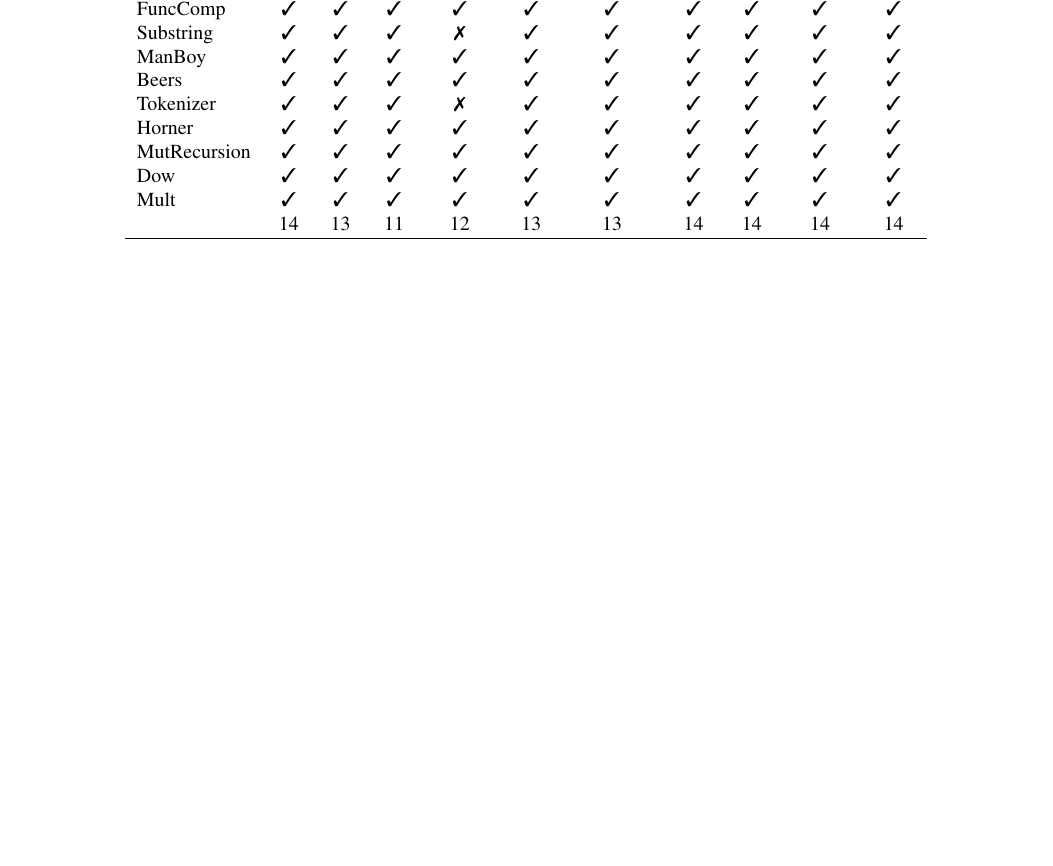
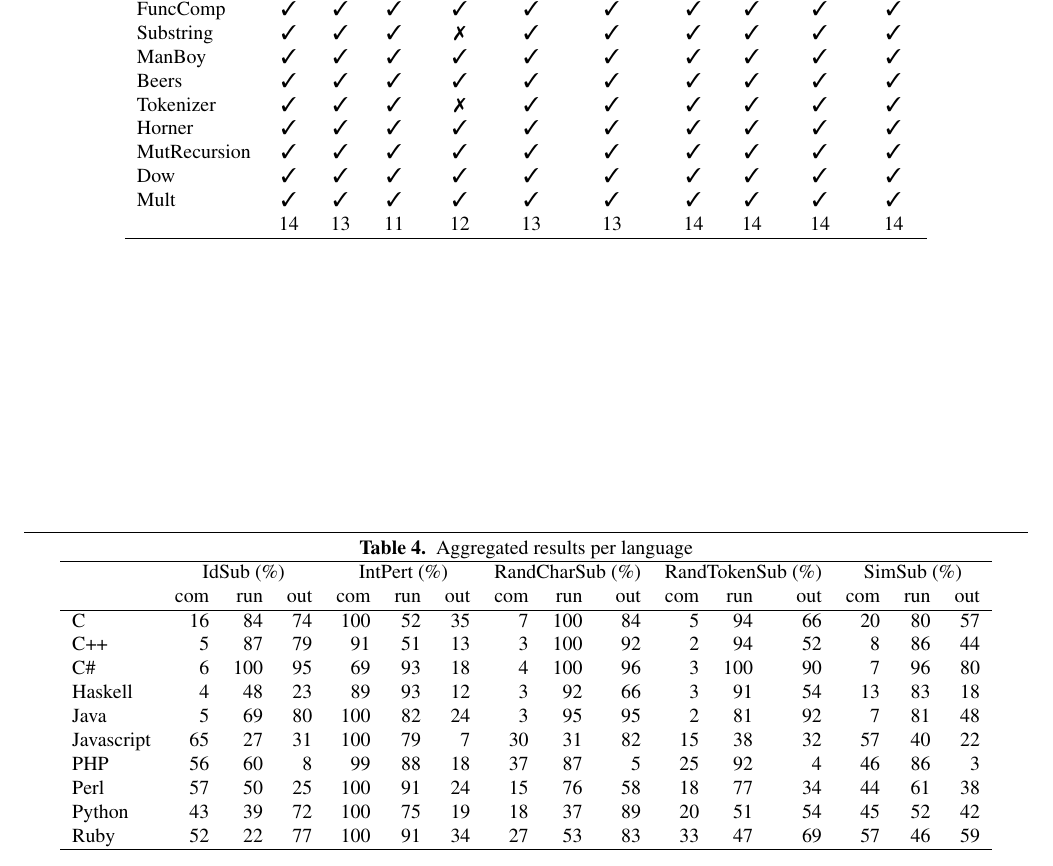
Before and after one commit to bkarak/fuzzer-fat-fingers, a LaTeX paper (pub/fuzzer.tex): part of page 3 of 3, cut so that both start at the same text, the shorter picture padded with empty space. Compiled offline with pdfLaTeX; a missing font is replaced by an installed copy or a similar font.

Commit message:
updated tables

```diff
--- a/pub/fuzzer.tex
+++ b/pub/fuzzer.tex
@@ -155,26 +161,49 @@ We measure:
  \hline
  & C & C++ & C\# & Haskell & Java & Javascript & PHP & Perl & Python & Ruby\\
 \hline
-AccumFactory & \ding{51}  & \ding{51}  & \ding{51}  & \ding{51}  & \ding{51}  & \ding{51}  & \ding{51}  & \ding{51}  & \ding{51}  & \ding{51} \\
-Hello & \ding{51}  & \ding{51}  & \ding{51}  & \ding{51}  & \ding{51}  & \ding{51}  & \ding{51}  & \ding{51}  & \ding{51}  & \ding{51} \\
-FlatList & \ding{51}  & \ding{55}  & \ding{55}  & \ding{51}  & \ding{55}  & \ding{51}  & \ding{51}  & \ding{51}  & \ding{51}  & \ding{51} \\
-Power & \ding{51}  & \ding{51}  & \ding{55}  & \ding{51}  & \ding{51}  & \ding{51}  & \ding{51}  & \ding{51}  & \ding{51}  & \ding{51} \\
-ZigZag & \ding{51}  & \ding{51}  & \ding{55}  & \ding{51}  & \ding{51}  & \ding{55}  & \ding{51}  & \ding{51}  & \ding{51}  & \ding{51} \\
-FuncComp & \ding{51}  & \ding{51}  & \ding{51}  & \ding{51}  & \ding{51}  & \ding{51}  & \ding{51}  & \ding{51}  & \ding{51}  & \ding{51} \\
-Substring & \ding{51}  & \ding{51}  & \ding{51}  & \ding{55}  & \ding{51}  & \ding{51}  & \ding{51}  & \ding{51}  & \ding{51}  & \ding{51} \\
-ManBoy & \ding{51}  & \ding{51}  & \ding{51}  & \ding{51}  & \ding{51}  & \ding{51}  & \ding{51}  & \ding{51}  & \ding{51}  & \ding{51} \\
-Beers & \ding{51}  & \ding{51}  & \ding{51}  & \ding{51}  & \ding{51}  & \ding{51}  & \ding{51}  & \ding{51}  & \ding{51}  & \ding{51} \\
-Tokenizer & \ding{51}  & \ding{51}  & \ding{51}  & \ding{55}  & \ding{51}  & \ding{51}  & \ding{51}  & \ding{51}  & \ding{51}  & \ding{51} \\
-Horner & \ding{51}  & \ding{51}  & \ding{51}  & \ding{51}  & \ding{51}  & \ding{51}  & \ding{51}  & \ding{51}  & \ding{51}  & \ding{51} \\
-MutRecursion & \ding{51}  & \ding{51}  & \ding{51}  & \ding{51}  & \ding{51}  & \ding{51}  & \ding{51}  & \ding{51}  & \ding{51}  & \ding{51} \\
-Dow & \ding{51}  & \ding{51}  & \ding{51}  & \ding{51}  & \ding{51}  & \ding{51}  & \ding{51}  & \ding{51}  & \ding{51}  & \ding{51} \\
-Mult & \ding{51}  & \ding{51}  & \ding{51}  & \ding{51}  & \ding{51}  & \ding{51}  & \ding{51}  & \ding{51}  & \ding{51}  & \ding{51} \\
- & 14  & 13  & 11  & 12  & 13  & 13  & 14  & 14  & 14  & 14 \\
+AccumFactory & \ding{51} & \ding{51} & \ding{51} & \ding{51} & \ding{51} & \ding{51} & \ding{51} & \ding{51} & \ding{51} & \ding{51} \\
+Hello & \ding{51} & \ding{51} & \ding{51} & \ding{51} & \ding{51} & \ding{51} & \ding{51} & \ding{51} & \ding{51} & \ding{51} \\
+FlatList & \ding{51} & \ding{55} & \ding{55} & \ding{51} & \ding{55} & \ding{51} & \ding{51} & \ding{51} & \ding{51} & \ding{51} \\
+Power & \ding{51} & \ding{51} & \ding{55} & \ding{51} & \ding{51} & \ding{51} & \ding{51} & \ding{51} & \ding{51} & \ding{51} \\
+ZigZag & \ding{51} & \ding{51} & \ding{55} & \ding{51} & \ding{51} & \ding{55} & \ding{51} & \ding{51} & \ding{51} & \ding{51} \\
+FuncComp & \ding{51} & \ding{51} & \ding{51} & \ding{51} & \ding{51} & \ding{51} & \ding{51} & \ding{51} & \ding{51} & \ding{51} \\
+Substring & \ding{51} & \ding{51} & \ding{51} & \ding{55} & \ding{51} & \ding{51} & \ding{51} & \ding{51} & \ding{51} & \ding{51} \\
+ManBoy & \ding{51} & \ding{51} & \ding{51} & \ding{51} & \ding{51} & \ding{51} & \ding{51} & \ding{51} & \ding{51} & \ding{51} \\
+Beers & \ding{51} & \ding{51} & \ding{51} & \ding{51} & \ding{51} & \ding{51} & \ding{51} & \ding{51} & \ding{51} & \ding{51} \\
+Tokenizer & \ding{51} & \ding{51} & \ding{51} & \ding{55} & \ding{51} & \ding{51} & \ding{51} & \ding{51} & \ding{51} & \ding{51} \\
+Horner & \ding{51} & \ding{51} & \ding{51} & \ding{51} & \ding{51} & \ding{51} & \ding{51} & \ding{51} & \ding{51} & \ding{51} \\
+MutRecursion & \ding{51} & \ding{51} & \ding{51} & \ding{51} & \ding{51} & \ding{51} & \ding{51} & \ding{51} & \ding{51} & \ding{51} \\
+Dow & \ding{51} & \ding{51} & \ding{51} & \ding{51} & \ding{51} & \ding{51} & \ding{51} & \ding{51} & \ding{51} & \ding{51} \\
+Mult & \ding{51} & \ding{51} & \ding{51} & \ding{51} & \ding{51} & \ding{51} & \ding{51} & \ding{51} & \ding{51} & \ding{51} \\
+ & 14 & 13 & 11 & 12 & 13 & 13 & 14 & 14 & 14 & 14 \\
 \hline
 \end{tabular}
 \end{center}
 \end{table*}
 
+\begin{table*}
+\begin{center}
+\caption{Aggregated results per language}
+\label{tbl:aggregated-per-language}
+\begin{tabular}{ l r r r r r r r r r r r r r r r r r r }
+ \hline
+ & \multicolumn{3}{c}{IdSub (\%)} & \multicolumn{3}{c}{IntPert (\%)} & \multicolumn{3}{c}{RandCharSub (\%)} & \multicolumn{3}{c}{RandTokenSub (\%)} & \multicolumn{3}{c}{SimSub (\%)}\\
+ & com & run & out & com & run & out & com & run & out & com & run & out & com & run & out\\
+\hline
+C & 16 & 84 & 74 & 100 & 52 & 35 & 7 & 100 & 84 & 5 & 94 & 66 & 20 & 80 & 57 \\
+C++ & 5 & 87 & 79 & 91 & 51 & 13 & 3 & 100 & 92 & 2 & 94 & 52 & 8 & 86 & 44 \\
+C\# & 6 & 100 & 95 & 69 & 93 & 18 & 4 & 100 & 96 & 3 & 100 & 90 & 7 & 96 & 80 \\
+Haskell & 4 & 48 & 23 & 89 & 93 & 12 & 3 & 92 & 66 & 3 & 91 & 54 & 13 & 83 & 18 \\
+Java & 5 & 69 & 80 & 100 & 82 & 24 & 3 & 95 & 95 & 2 & 81 & 92 & 7 & 81 & 48 \\
+Javascript & 65 & 27 & 31 & 100 & 79 & 7 & 30 & 31 & 82 & 15 & 38 & 32 & 57 & 40 & 22 \\
+PHP & 56 & 60 & 8 & 99 & 88 & 18 & 37 & 87 & 5 & 25 & 92 & 4 & 46 & 86 & 3 \\
+Perl & 57 & 50 & 25 & 100 & 91 & 24 & 15 & 76 & 58 & 18 & 77 & 34 & 44 & 61 & 38 \\
+Python & 43 & 39 & 72 & 100 & 75 & 19 & 18 & 37 & 89 & 20 & 51 & 54 & 45 & 52 & 42 \\
+Ruby & 52 & 22 & 77 & 100 & 91 & 34 & 27 & 53 & 83 & 33 & 47 & 69 & 57 & 46 & 59 \\
+\hline
+\end{tabular}
+\end{center}
+\end{table*}
 
 \section{Discussion} % {{{1
 
```
Also changed, not shown: pub/fuzzer.tex (30 more changed lines), 1 other file.
